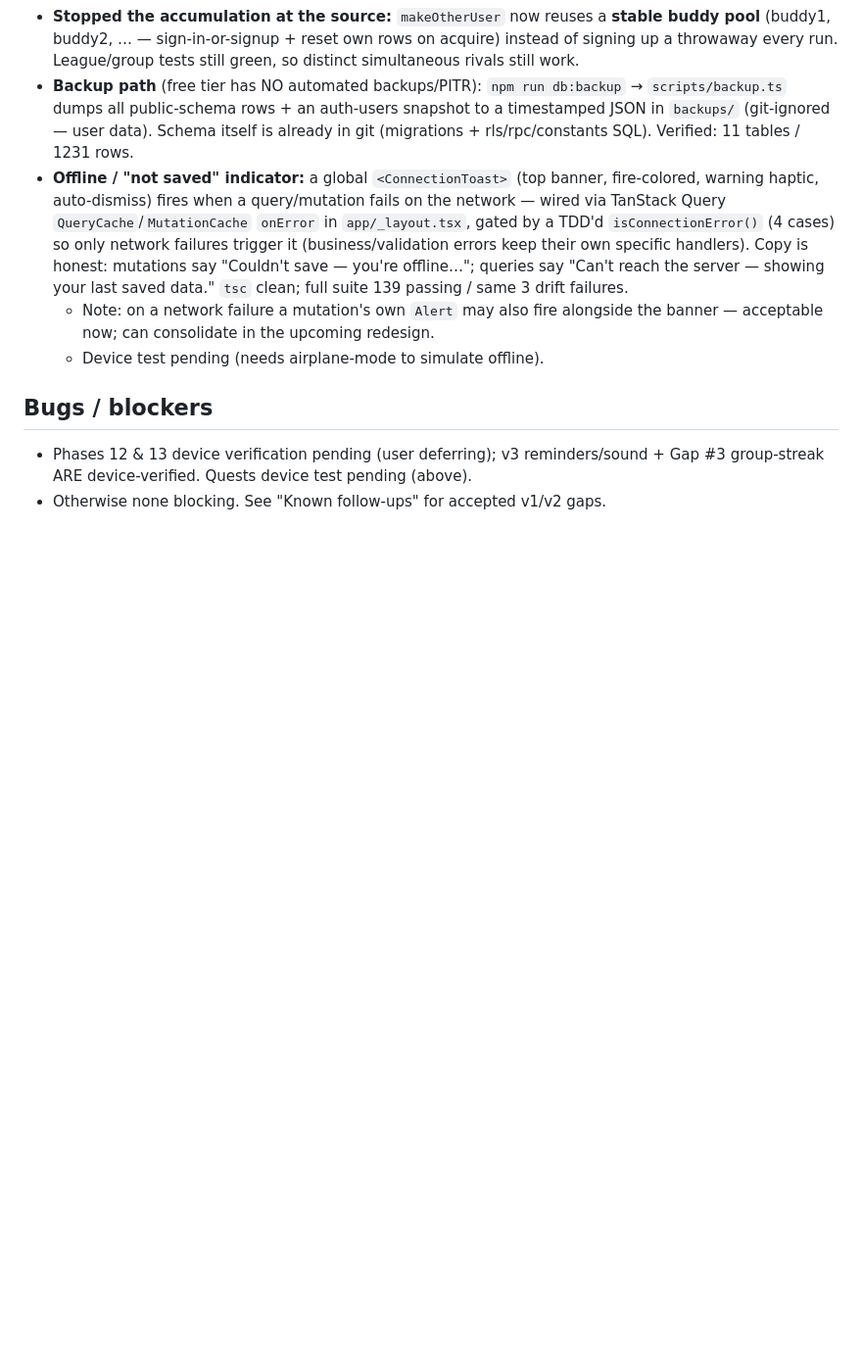
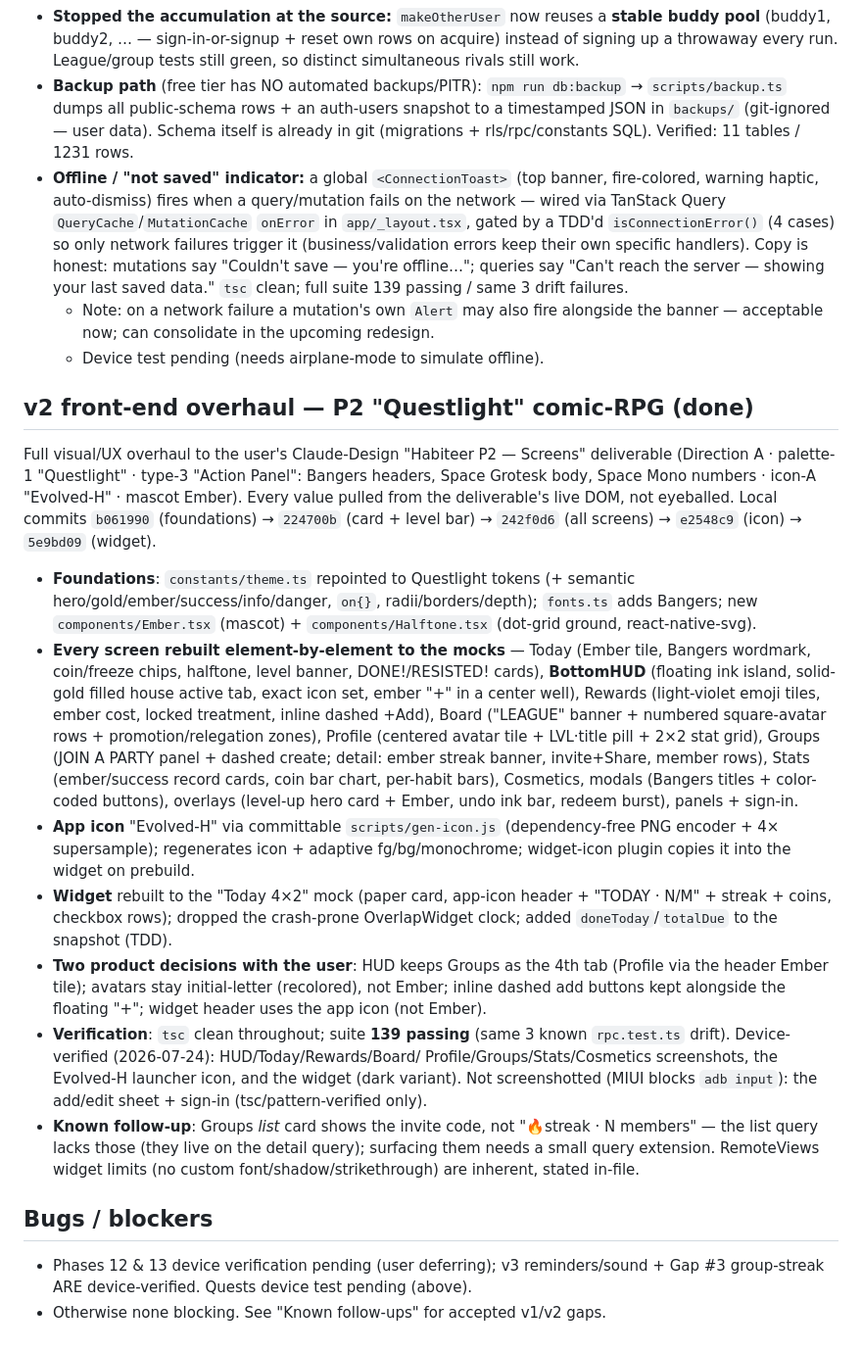
Before and after one commit to Abhisavvy/habiteer, a Markdown page: PROGRESS.md, the part around the change. Shown at 98% size. Rendered like a GitHub page; blank space fills up the shorter version.

Commit message:
Update PROGRESS.md: P2 "Questlight" overhaul complete
Records the full front-end overhaul (foundations → all screens → icon →
widget), the two product decisions taken with the user, verification status,
and the Groups-list follow-up.

Co-Authored-By: Claude Opus 4.8 <noreply@anthropic.com>

```diff
--- a/PROGRESS.md
+++ b/PROGRESS.md
@@ -1448,6 +1448,49 @@ same mechanic time-boxed to a date window.
     the banner — acceptable now; can consolidate in the upcoming redesign.
   - Device test pending (needs airplane-mode to simulate offline).
 
+## v2 front-end overhaul — P2 "Questlight" comic-RPG (done)
+Full visual/UX overhaul to the user's Claude-Design "Habiteer P2 — Screens"
+deliverable (Direction A · palette-1 "Questlight" · type-3 "Action Panel":
+Bangers headers, Space Grotesk body, Space Mono numbers · icon-A "Evolved-H" ·
+mascot Ember). Every value pulled from the deliverable's live DOM, not eyeballed.
+Local commits `b061990` (foundations) → `224700b` (card + level bar) →
+`242f0d6` (all screens) → `e2548c9` (icon) → `5e9bd09` (widget).
+
+- **Foundations**: `constants/theme.ts` repointed to Questlight tokens (+ semantic
+  hero/gold/ember/success/info/danger, `on{}`, radii/borders/depth); `fonts.ts`
+  adds Bangers; new `components/Ember.tsx` (mascot) + `components/Halftone.tsx`
+  (dot-grid ground, react-native-svg).
+- **Every screen rebuilt element-by-element to the mocks** — Today (Ember tile,
+  Bangers wordmark, coin/freeze chips, halftone, level banner, DONE!/RESISTED!
+  cards), **BottomHUD** (floating ink island, solid-gold filled house active
+  tab, exact icon set, ember "+" in a center well), Rewards (light-violet emoji
+  tiles, ember cost, locked treatment, inline dashed +Add), Board ("LEAGUE"
+  banner + numbered square-avatar rows + promotion/relegation zones), Profile
+  (centered avatar tile + LVL·title pill + 2×2 stat grid), Groups (JOIN A PARTY
+  panel + dashed create; detail: ember streak banner, invite+Share, member
+  rows), Stats (ember/success record cards, coin bar chart, per-habit bars),
+  Cosmetics, modals (Bangers titles + color-coded buttons), overlays (level-up
+  hero card + Ember, undo ink bar, redeem burst), panels + sign-in.
+- **App icon** "Evolved-H" via committable `scripts/gen-icon.js` (dependency-free
+  PNG encoder + 4× supersample); regenerates icon + adaptive fg/bg/monochrome;
+  widget-icon plugin copies it into the widget on prebuild.
+- **Widget** rebuilt to the "Today 4×2" mock (paper card, app-icon header +
+  "TODAY · N/M" + streak + coins, checkbox rows); dropped the crash-prone
+  OverlapWidget clock; added `doneToday`/`totalDue` to the snapshot (TDD).
+- **Two product decisions with the user**: HUD keeps Groups as the 4th tab
+  (Profile via the header Ember tile); avatars stay initial-letter (recolored),
+  not Ember; inline dashed add buttons kept alongside the floating "+"; widget
+  header uses the app icon (not Ember).
+- **Verification**: `tsc` clean throughout; suite **139 passing** (same 3 known
+  `rpc.test.ts` drift). Device-verified (2026-07-24): HUD/Today/Rewards/Board/
+  Profile/Groups/Stats/Cosmetics screenshots, the Evolved-H launcher icon, and
+  the widget (dark variant). Not screenshotted (MIUI blocks `adb input`): the
+  add/edit sheet + sign-in (tsc/pattern-verified only).
+- **Known follow-up**: Groups *list* card shows the invite code, not
+  "🔥streak · N members" — the list query lacks those (they live on the detail
+  query); surfacing them needs a small query extension. RemoteViews widget
+  limits (no custom font/shadow/strikethrough) are inherent, stated in-file.
+
 ## Bugs / blockers
 - Phases 12 & 13 device verification pending (user deferring); v3
   reminders/sound + Gap #3 group-streak ARE device-verified. Quests device
```
